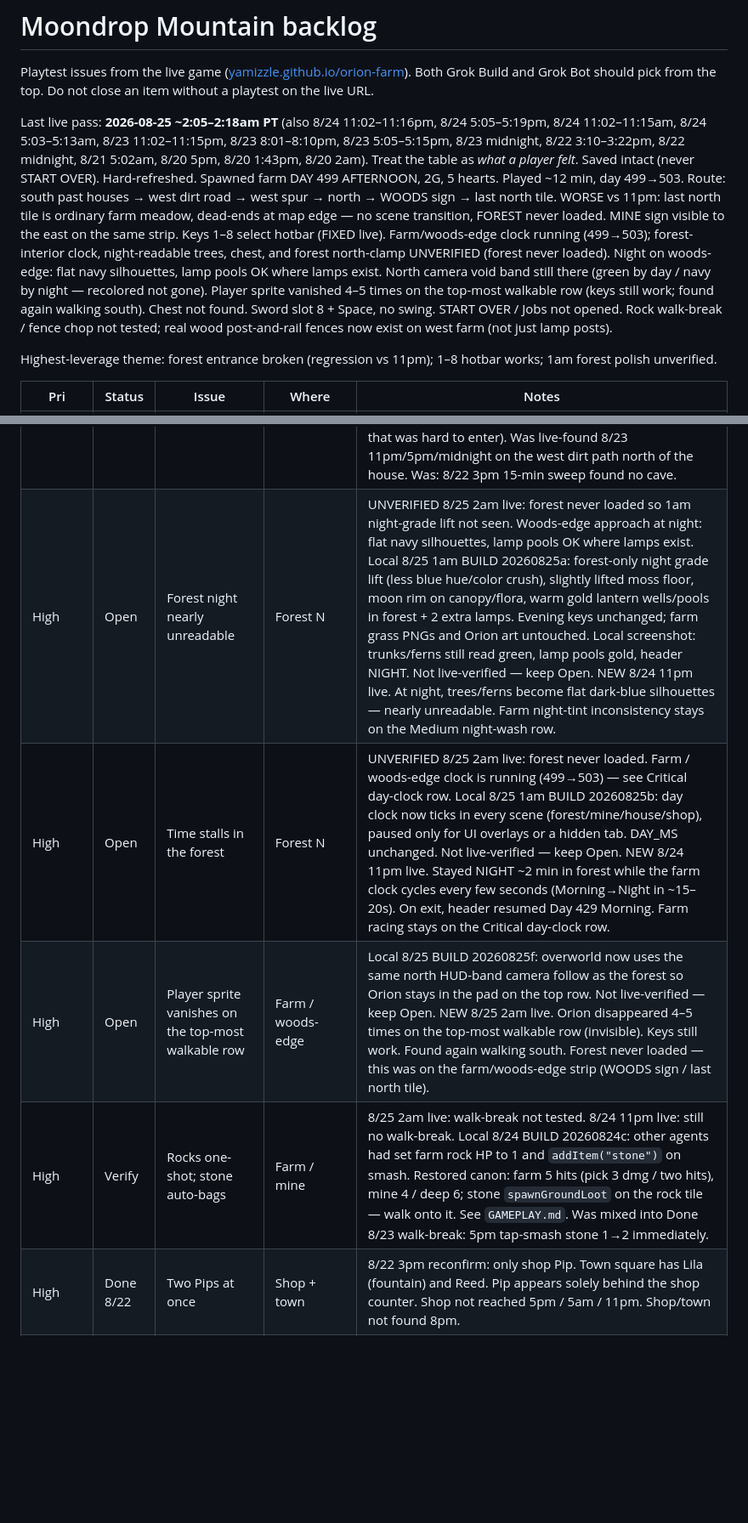
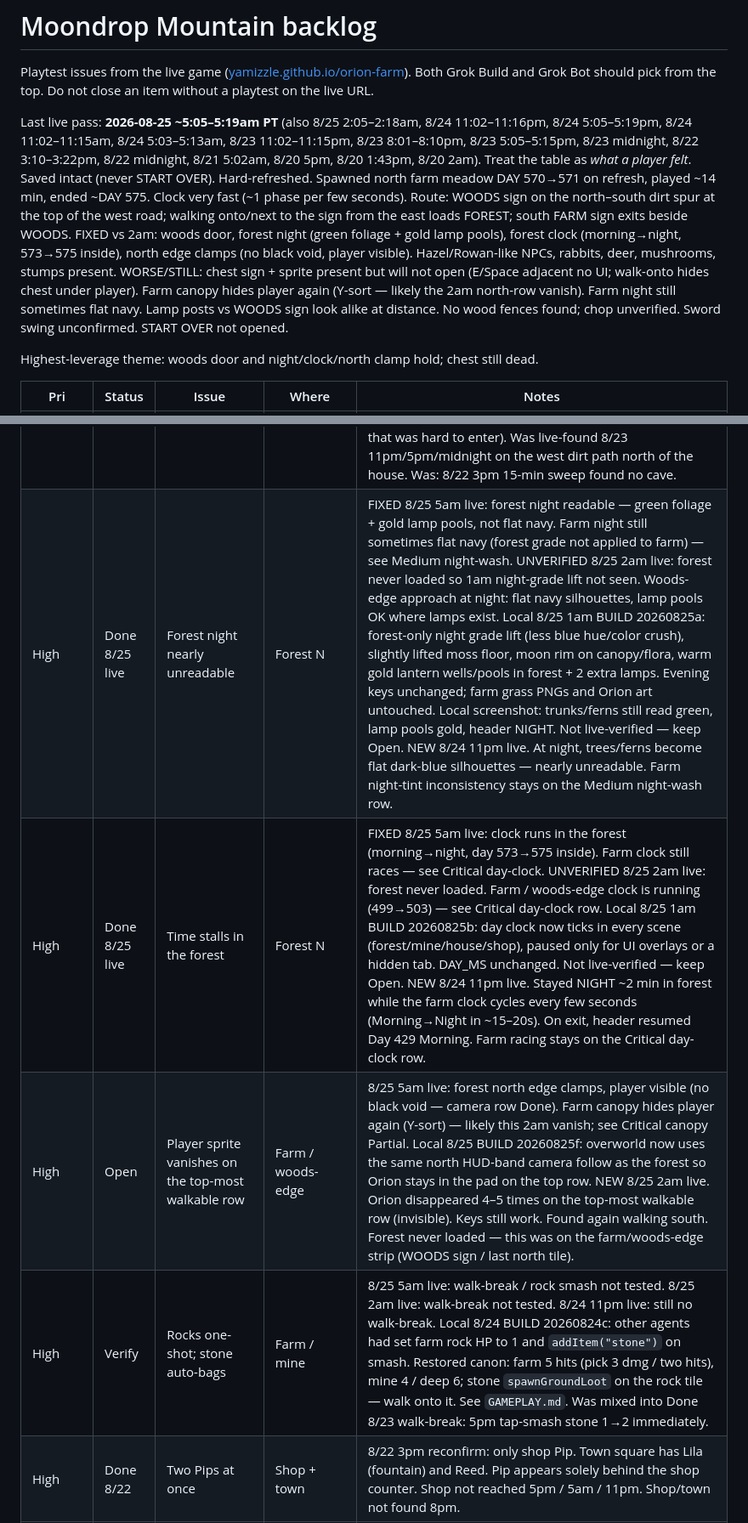
Before and after one commit to yamizzle/orion-farm, a Markdown page: BACKLOG.md, 2 parts joined by grey strips. Shown at 85% size. Drawn GitHub-style; blank space fills up the shorter version.

Commit message:
Backlog: 8/25 5am live playtest (woods door holds; chest still won't open)

```diff
--- a/BACKLOG.md
+++ b/BACKLOG.md
@@ -2,9 +2,9 @@
 
 Playtest issues from the live game ([yamizzle.github.io/orion-farm](https://yamizzle.github.io/orion-farm/)). Both Grok Build and Grok Bot should pick from the top. Do not close an item without a playtest on the live URL.
 
-Last live pass: **2026-08-25 ~2:05–2:18am PT** (also 8/24 11:02–11:16pm, 8/24 5:05–5:19pm, 8/24 11:02–11:15am, 8/24 5:03–5:13am, 8/23 11:02–11:15pm, 8/23 8:01–8:10pm, 8/23 5:05–5:15pm, 8/23 midnight, 8/22 3:10–3:22pm, 8/22 midnight, 8/21 5:02am, 8/20 5pm, 8/20 1:43pm, 8/20 2am). Treat the table as *what a player felt*. Saved intact (never START OVER). Hard-refreshed. Spawned farm DAY 499 AFTERNOON, 2G, 5 hearts. Played ~12 min, day 499→503. Route: south past houses → west dirt road → west spur → north → WOODS sign → last north tile. WORSE vs 11pm: last north tile is ordinary farm meadow, dead-ends at map edge — no scene transition, FOREST never loaded. MINE sign visible to the east on the same strip. Keys 1–8 select hotbar (FIXED live). Farm/woods-edge clock running (499→503); forest-interior clock, night-readable trees, chest, and forest north-clamp UNVERIFIED (forest never loaded). Night on woods-edge: flat navy silhouettes, lamp pools OK where lamps exist. North camera void band still there (green by day / navy by night — recolored not gone). Player sprite vanished 4–5 times on the top-most walkable row (keys still work; found again walking south). Chest not found. Sword slot 8 + Space, no swing. START OVER / Jobs not opened. Rock walk-break / fence chop not tested; real wood post-and-rail fences now exist on west farm (not just lamp posts).
+Last live pass: **2026-08-25 ~5:05–5:19am PT** (also 8/25 2:05–2:18am, 8/24 11:02–11:16pm, 8/24 5:05–5:19pm, 8/24 11:02–11:15am, 8/24 5:03–5:13am, 8/23 11:02–11:15pm, 8/23 8:01–8:10pm, 8/23 5:05–5:15pm, 8/23 midnight, 8/22 3:10–3:22pm, 8/22 midnight, 8/21 5:02am, 8/20 5pm, 8/20 1:43pm, 8/20 2am). Treat the table as *what a player felt*. Saved intact (never START OVER). Hard-refreshed. Spawned north farm meadow DAY 570→571 on refresh, played ~14 min, ended ~DAY 575. Clock very fast (~1 phase per few seconds). Route: WOODS sign on the north–south dirt spur at the top of the west road; walking onto/next to the sign from the east loads FOREST; south FARM sign exits beside WOODS. FIXED vs 2am: woods door, forest night (green foliage + gold lamp pools), forest clock (morning→night, 573→575 inside), north edge clamps (no black void, player visible). Hazel/Rowan-like NPCs, rabbits, deer, mushrooms, stumps present. WORSE/STILL: chest sign + sprite present but will not open (E/Space adjacent no UI; walk-onto hides chest under player). Farm canopy hides player again (Y-sort — likely the 2am north-row vanish). Farm night still sometimes flat navy. Lamp posts vs WOODS sign look alike at distance. No wood fences found; chop unverified. Sword swing unconfirmed. START OVER not opened.
 
-Highest-leverage theme: forest entrance broken (regression vs 11pm); 1–8 hotbar works; 1am forest polish unverified.
+Highest-leverage theme: woods door and night/clock/north clamp hold; chest still dead.
 
 | Pri | Status | Issue | Where | Notes |
 | --- | --- | --- | --- | --- |
@@ -19,8 +19,8 @@ Highest-leverage theme: forest entrance broken (regression vs 11pm); 1–8 hotba
 | Critical | Done 8/24 live | Mine entrance not discoverable | Farm NE | 8/24 11pm live: spawned at the NE MINE sign (save intact). Mine not retested this pass. 8/24 5pm live reconfirm Done: walk-in hole + MINE sign on the upper-right dirt path; west-of-house hole gone. MINE 1 south OUT drops on the farm beside the NE hole. Round-tripped mine→farm→mine→farm. Darren confirmed the upper-right hole is live (walk-in on NE dirt path). Was UNVERIFIED 8/24 11am live: save spawned already underground; never reached the surface, so the 10am NE/upper-right move (37d6312, BUILD 20260824a) was not seen. West-path vs NE not compared. Local 8/24: Darren asked the entrance back to the original upper-right. Walk-in hole + MINE sign now sit on the NE dirt path at the original portal tile (37,6); exit drops at (37,7). West-path hole at (13,24) removed. Still a one-tile walk-in (not the old painted mound at (36,5) that was hard to enter). Was live-found 8/23 11pm/5pm/midnight on the west dirt path north of the house. Was: 8/22 3pm 15-min sweep found no cave. |
-| High | Open | Forest night nearly unreadable | Forest N | UNVERIFIED 8/25 2am live: forest never loaded so 1am night-grade lift not seen. Woods-edge approach at night: flat navy silhouettes, lamp pools OK where lamps exist. Local 8/25 1am BUILD 20260825a: forest-only night grade lift (less blue hue/color crush), slightly lifted moss floor, moon rim on canopy/flora, warm gold lantern wells/pools in forest + 2 extra lamps. Evening keys unchanged; farm grass PNGs and Orion art untouched. Local screenshot: trunks/ferns still read green, lamp pools gold, header NIGHT. Not live-verified — keep Open. NEW 8/24 11pm live. At night, trees/ferns become flat dark-blue silhouettes — nearly unreadable. Farm night-tint inconsistency stays on the Medium night-wash row. |
-| High | Open | Time stalls in the forest | Forest N | UNVERIFIED 8/25 2am live: forest never loaded. Farm / woods-edge clock is running (499→503) — see Critical day-clock row. Local 8/25 1am BUILD 20260825b: day clock now ticks in every scene (forest/mine/house/shop), paused only for UI overlays or a hidden tab. DAY_MS unchanged. Not live-verified — keep Open. NEW 8/24 11pm live. Stayed NIGHT ~2 min in forest while the farm clock cycles every few seconds (Morning→Night in ~15–20s). On exit, header resumed Day 429 Morning. Farm racing stays on the Critical day-clock row. |
-| High | Open | Player sprite vanishes on the top-most walkable row | Farm / woods-edge | Local 8/25 BUILD 20260825f: overworld now uses the same north HUD-band camera follow as the forest so Orion stays in the pad on the top row. Not live-verified — keep Open. NEW 8/25 2am live. Orion disappeared 4–5 times on the top-most walkable row (invisible). Keys still work. Found again walking south. Forest never loaded — this was on the farm/woods-edge strip (WOODS sign / last north tile). |
-| High | Verify | Rocks one-shot; stone auto-bags | Farm / mine | 8/25 2am live: walk-break not tested. 8/24 11pm live: still no walk-break. Local 8/24 BUILD 20260824c: other agents had set farm rock HP to 1 and `addItem("stone")` on smash. Restored canon: farm 5 hits (pick 3 dmg / two hits), mine 4 / deep 6; stone `spawnGroundLoot` on the rock tile — walk onto it. See `GAMEPLAY.md`. Was mixed into Done 8/23 walk-break: 5pm tap-smash stone 1→2 immediately. | 8/24 5am live reconfirm: smash + STONE TAP star, stone +1. 8/23 8pm live reconfirm: pickaxe adjacent rock, smash works, stone 0→2. 8/23 midnight: walk-into and tap one-shot rocks, stone 0→1 then 1→2. Diagonal Space still no-ops (expected). Local 8/22 4:10pm: adjacent Space/walk-into/tap one-shots a rock, smash SFX, stone hotbar +1 immediately. Paving dirt with stone still in. Was: 8/22 3pm ignore input, stone 0. |
+| High | Done 8/25 live | Forest night nearly unreadable | Forest N | FIXED 8/25 5am live: forest night readable — green foliage + gold lamp pools, not flat navy. Farm night still sometimes flat navy (forest grade not applied to farm) — see Medium night-wash. UNVERIFIED 8/25 2am live: forest never loaded so 1am night-grade lift not seen. Woods-edge approach at night: flat navy silhouettes, lamp pools OK where lamps exist. Local 8/25 1am BUILD 20260825a: forest-only night grade lift (less blue hue/color crush), slightly lifted moss floor, moon rim on canopy/flora, warm gold lantern wells/pools in forest + 2 extra lamps. Evening keys unchanged; farm grass PNGs and Orion art untouched. Local screenshot: trunks/ferns still read green, lamp pools gold, header NIGHT. Not live-verified — keep Open. NEW 8/24 11pm live. At night, trees/ferns become flat dark-blue silhouettes — nearly unreadable. Farm night-tint inconsistency stays on the Medium night-wash row. |
+| High | Done 8/25 live | Time stalls in the forest | Forest N | FIXED 8/25 5am live: clock runs in the forest (morning→night, day 573→575 inside). Farm clock still races — see Critical day-clock. UNVERIFIED 8/25 2am live: forest never loaded. Farm / woods-edge clock is running (499→503) — see Critical day-clock row. Local 8/25 1am BUILD 20260825b: day clock now ticks in every scene (forest/mine/house/shop), paused only for UI overlays or a hidden tab. DAY_MS unchanged. Not live-verified — keep Open. NEW 8/24 11pm live. Stayed NIGHT ~2 min in forest while the farm clock cycles every few seconds (Morning→Night in ~15–20s). On exit, header resumed Day 429 Morning. Farm racing stays on the Critical day-clock row. |
+| High | Open | Player sprite vanishes on the top-most walkable row | Farm / woods-edge | 8/25 5am live: forest north edge clamps, player visible (no black void — camera row Done). Farm canopy hides player again (Y-sort) — likely this 2am vanish; see Critical canopy Partial. Local 8/25 BUILD 20260825f: overworld now uses the same north HUD-band camera follow as the forest so Orion stays in the pad on the top row. NEW 8/25 2am live. Orion disappeared 4–5 times on the top-most walkable row (invisible). Keys still work. Found again walking south. Forest never loaded — this was on the farm/woods-edge strip (WOODS sign / last north tile). |
+| High | Verify | Rocks one-shot; stone auto-bags | Farm / mine | 8/25 5am live: walk-break / rock smash not tested. 8/25 2am live: walk-break not tested. 8/24 11pm live: still no walk-break. Local 8/24 BUILD 20260824c: other agents had set farm rock HP to 1 and `addItem("stone")` on smash. Restored canon: farm 5 hits (pick 3 dmg / two hits), mine 4 / deep 6; stone `spawnGroundLoot` on the rock tile — walk onto it. See `GAMEPLAY.md`. Was mixed into Done 8/23 walk-break: 5pm tap-smash stone 1→2 immediately. | 8/24 5am live reconfirm: smash + STONE TAP star, stone +1. 8/23 8pm live reconfirm: pickaxe adjacent rock, smash works, stone 0→2. 8/23 midnight: walk-into and tap one-shot rocks, stone 0→1 then 1→2. Diagonal Space still no-ops (expected). Local 8/22 4:10pm: adjacent Space/walk-into/tap one-shots a rock, smash SFX, stone hotbar +1 immediately. Paving dirt with stone still in. Was: 8/22 3pm ignore input, stone 0. |
 | High | Done 8/22 | Two Pips at once | Shop + town | 8/22 3pm reconfirm: only shop Pip. Town square has Lila (fountain) and Reed. Pip appears solely behind the shop counter. Shop not reached 5pm / 5am / 11pm. Shop/town not found 8pm. |
 | High | Open | Shop has no buy/sell UI | Shop | Still. Shop not reached 8/24 5pm (farm reached via OUT; shop not visited). Shop not reached 8/24 11am (stuck underground). Shop not reached 5am / 11pm. Shop not found 8pm. Not retested 5pm 8/23 live. 8/23 midnight: Pip "bring me one copper", no buy/sell, 0G. 8/22 3pm: enterable, Pip talks ("bring me one copper for a shop lantern"), no buy/sell, 0G. |
 | High | Open | Enemies draw on top of the hearts HUD | Mine / HUD | 8/24 5pm: not re-checked (combat juice / hit flash scored instead). 8/24 11am: not re-checked (underground the whole pass). 8/24 5am: HUD overlap re-felt as big sword button + hotbar covering ladders (see Low HUD-overlap); enemy-over-hearts not specifically re-checked. 8/23 11pm: mine entered (packed slugs/bats/slimes); HUD overlap not specifically re-checked. Contact damage is real (see slug-contact). 8/23 8pm: mine not reached. 8/23 midnight: mine entered; this HUD overlap not specifically re-checked. |
```
Also changed, not shown: other parts of BACKLOG.md (+16 -15 lines).
